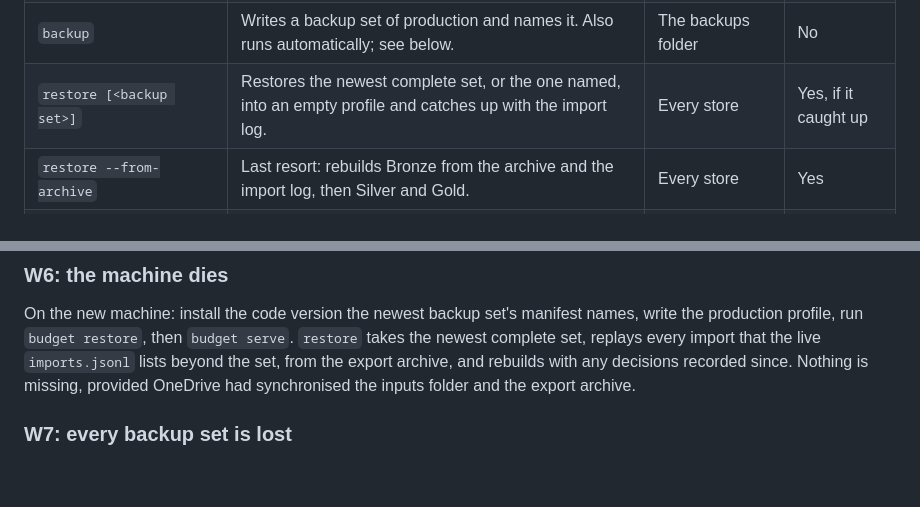
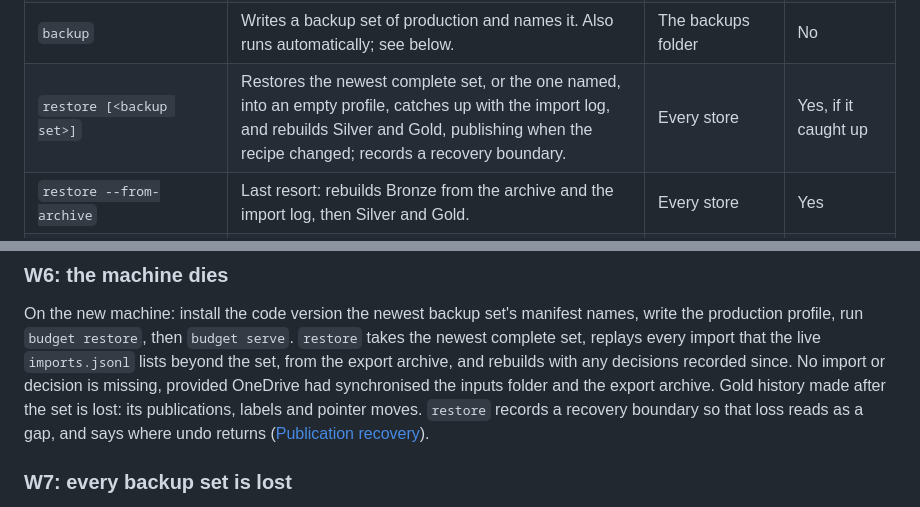
Before and after one commit to ATherkel/budget, a Markdown page: docs/architecture/operations.md, 2 parts joined by grey strips. Drawn GitHub-style; blank space fills up the shorter version.

Commit message:
docs: say what a restore loses in W6 and the command table
Stack review of #377, finding R2.

Co-Authored-By: Claude Opus 5.5 <noreply@anthropic.com>

```diff
--- a/docs/architecture/operations.md
+++ b/docs/architecture/operations.md
@@ -569,7 +569,7 @@ dashboard stays read-only: it has no route that reaches the boundary.
 | `view --as-was <date> \| --known-at <date> --label <text>` | Builds or finds a past view (ADR-014). Without options, lists retained and legacy publications. | `gold.db`, through a scratch store | Never current |
 | `label <publication_id> <text>` / `unlabel …` | Keeps a result beyond the retention rule, or stops keeping it. | `gold.db` | No |
 | `backup` | Writes a backup set of production and names it. Also runs automatically; see below. | The backups folder | No |
-| `restore [<backup set>]` | Restores the newest complete set, or the one named, into an empty profile and catches up with the import log. | Every store | Yes, if it caught up |
+| `restore [<backup set>]` | Restores the newest complete set, or the one named, into an empty profile, catches up with the import log, and rebuilds Silver and Gold, publishing when the recipe changed; records a recovery boundary. | Every store | Yes, if it caught up |
 | `restore --from-archive` | Last resort: rebuilds Bronze from the archive and the import log, then Silver and Gold. | Every store | Yes |
 | `verify` | Checks integrity, and replays the current publication's recipe to prove it reproduces (ADR-014). | `scratch/` only | No |
 | `dev refresh [--inputs] [--writable]` | Development only: restores production's newest complete backup set into `upstream/`, or with `--writable` into development's own stores. | Development only | No |
@@ -725,9 +725,12 @@ On the new machine: install the code version the newest backup set's manifest
 names, write the production profile, run `budget restore`, then
 `budget serve`. `restore` takes the newest complete set, replays every import
 that the live `imports.jsonl` lists beyond the set, from the export archive,
-and rebuilds with any decisions recorded since. Nothing is
+and rebuilds with any decisions recorded since. No import or decision is
 missing, provided OneDrive had synchronised the inputs folder and the export
-archive.
+archive. Gold history made after the set is lost: its publications, labels
+and pointer moves. `restore` records a recovery boundary so that loss reads
+as a gap, and says where undo returns
+([Publication recovery](publications.md#publication-recovery)).
 
 ### W7: every backup set is lost
 
```
